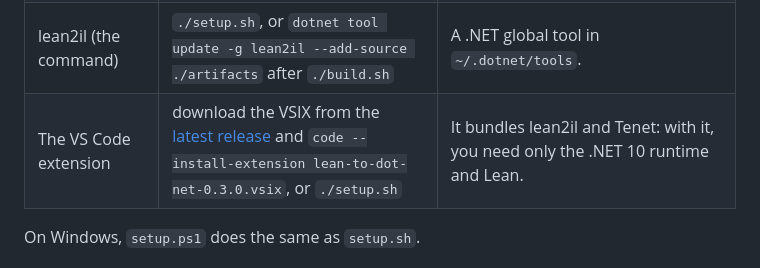
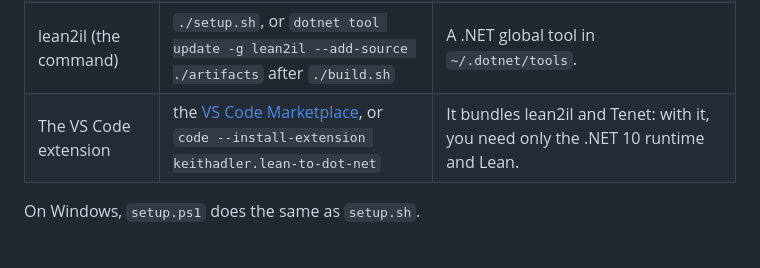
Before and after one commit to keithadler/lean-to-dot-net, a Markdown page: docs/guide.md, the part around the change. Drawn GitHub-style.

```diff
--- a/docs/guide.md
+++ b/docs/guide.md
@@ -39,7 +39,7 @@ Lean project's declarations, also built on Tenet. The generated docs can link ea
 | Tenet (the library) | nothing | `lean2il` references `Tenet.Olean` 0.11.1 from nuget.org; `dotnet` restores it. |
 | Tenet (the `tenet` command) | `dotnet tool restore` | Pinned in [`dotnet-tools.json`](../dotnet-tools.json). Use it to re-check or audit a project on its own: `dotnet tenet check lean --all`. |
 | lean2il (the command) | `./setup.sh`, or `dotnet tool update -g lean2il --add-source ./artifacts` after `./build.sh` | A .NET global tool in `~/.dotnet/tools`. |
-| The VS Code extension | download the VSIX from the [latest release](https://github.com/keithadler/lean-to-dot-net/releases/latest) and `code --install-extension lean-to-dot-net-0.3.0.vsix`, or `./setup.sh` | It bundles lean2il and Tenet: with it, you need only the .NET 10 runtime and Lean. |
+| The VS Code extension | the [VS Code Marketplace](https://marketplace.visualstudio.com/items?itemName=keithadler.lean-to-dot-net), or `code --install-extension keithadler.lean-to-dot-net` | It bundles lean2il and Tenet: with it, you need only the .NET 10 runtime and Lean. |
 
 On Windows, `setup.ps1` does the same as `setup.sh`.
 
```
Also changed, not shown: README.md (+7 -4 lines), docs/tutorial.md (+3 -3 lines).
